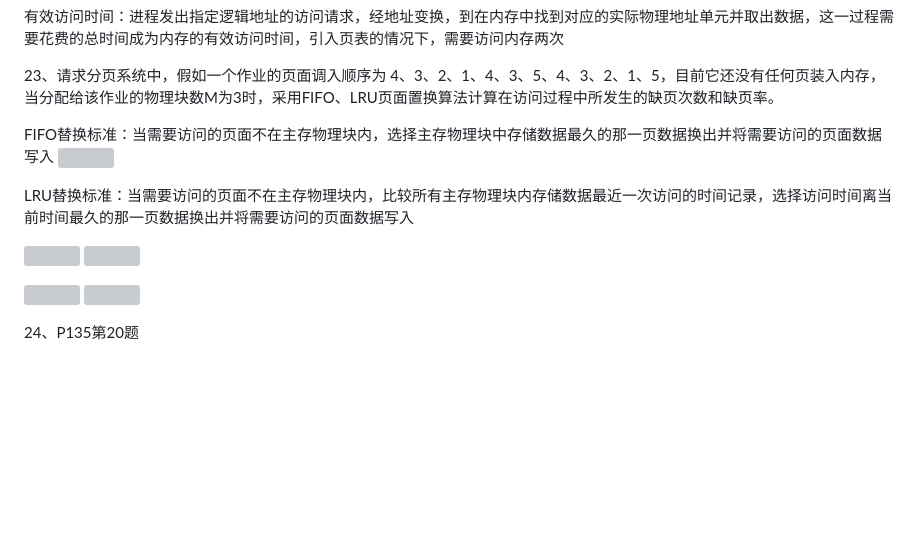
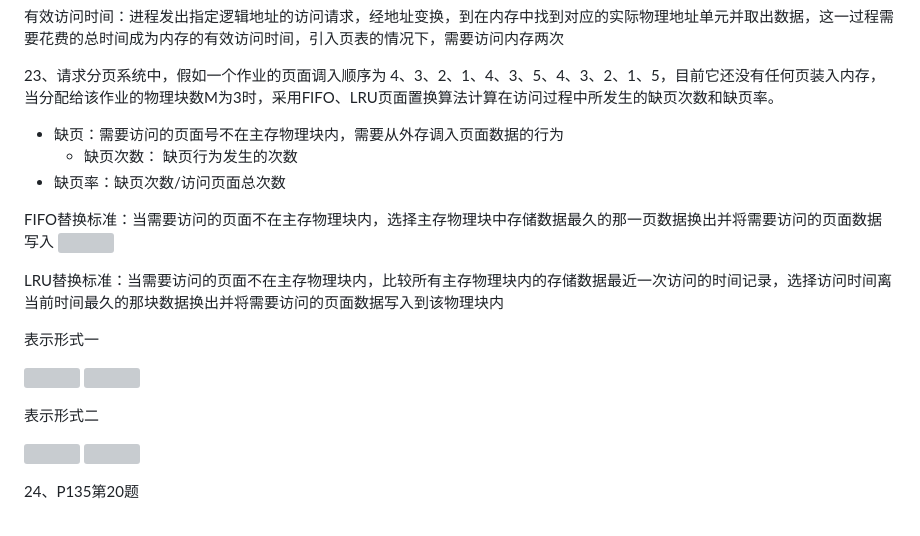
Before and after one commit to fuqi0714/DailyWork, a Markdown page: OS/OSTest&Answer.md, the part around the change. GitHub-like rendering; blank space fills up the shorter version; grey boxes are pictures that could not be loaded.

```diff
--- a/OS/OSTest&Answer.md
+++ b/OS/OSTest&Answer.md
@@ -127,16 +127,22 @@ A 1,4,0&ensp;     B 0,6,2&ensp;      C 1,1,1&ensp;      D 0,4,7&ensp;
 
 
 23、请求分页系统中，假如一个作业的页面调入顺序为 4、3、2、1、4、3、5、4、3、2、1、5，目前它还没有任何页装入内存，当分配给该作业的物理块数M为3时，采用FIFO、LRU页面置换算法计算在访问过程中所发生的缺页次数和缺页率。
-
+- 缺页：需要访问的页面号不在主存物理块内，需要从外存调入页面数据的行为
+    - 缺页次数： 缺页行为发生的次数
+- 缺页率：缺页次数/访问页面总次数
 
 FIFO替换标准：当需要访问的页面不在主存物理块内，选择主存物理块中存储数据最久的那一页数据换出并将需要访问的页面数据写入
 ![](https://github.com/fuqi0714/DailyWork/blob/main/OS/res/023-1.png)
 
 
-LRU替换标准：当需要访问的页面不在主存物理块内，比较所有主存物理块内存储数据最近一次访问的时间记录，选择访问时间离当前时间最久的那一页数据换出并将需要访问的页面数据写入
+LRU替换标准：当需要访问的页面不在主存物理块内，比较所有主存物理块内的存储数据最近一次访问的时间记录，选择访问时间离当前时间最久的那块数据换出并将需要访问的页面数据写入到该物理块内
+
+表示形式一
 
 ![](https://github.com/fuqi0714/DailyWork/blob/main/OS/res/023-2-1.png)
 ![](https://github.com/fuqi0714/DailyWork/blob/main/OS/res/023-2-2.png)
+
+表示形式二
 
 ![](https://github.com/fuqi0714/DailyWork/blob/main/OS/res/023-2-1.png)
 ![](https://github.com/fuqi0714/DailyWork/blob/main/OS/res/023-2-3.png)
```
